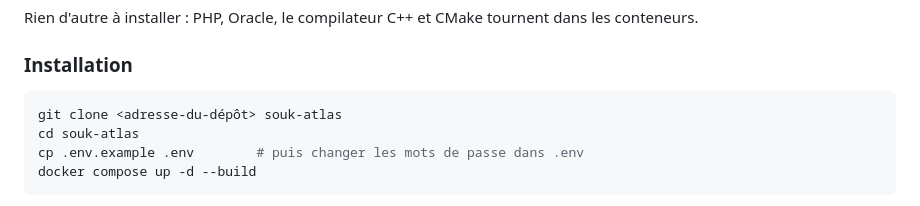
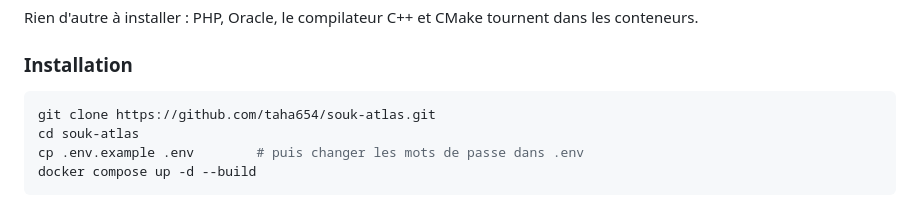
Before and after one commit to taha654/souk-atlas, a Markdown page: README.md, the part around the change. GitHub-like rendering.

Commit message:
docs: adresse du dépôt GitHub dans le README

````diff
--- a/README.md
+++ b/README.md
@@ -68,7 +68,7 @@ Rien d'autre à installer : PHP, Oracle, le compilateur C++ et CMake tournent da
 ### Installation
 
 ```bash
-git clone <adresse-du-dépôt> souk-atlas
+git clone https://github.com/taha654/souk-atlas.git
 cd souk-atlas
 cp .env.example .env        # puis changer les mots de passe dans .env
 docker compose up -d --build
````
